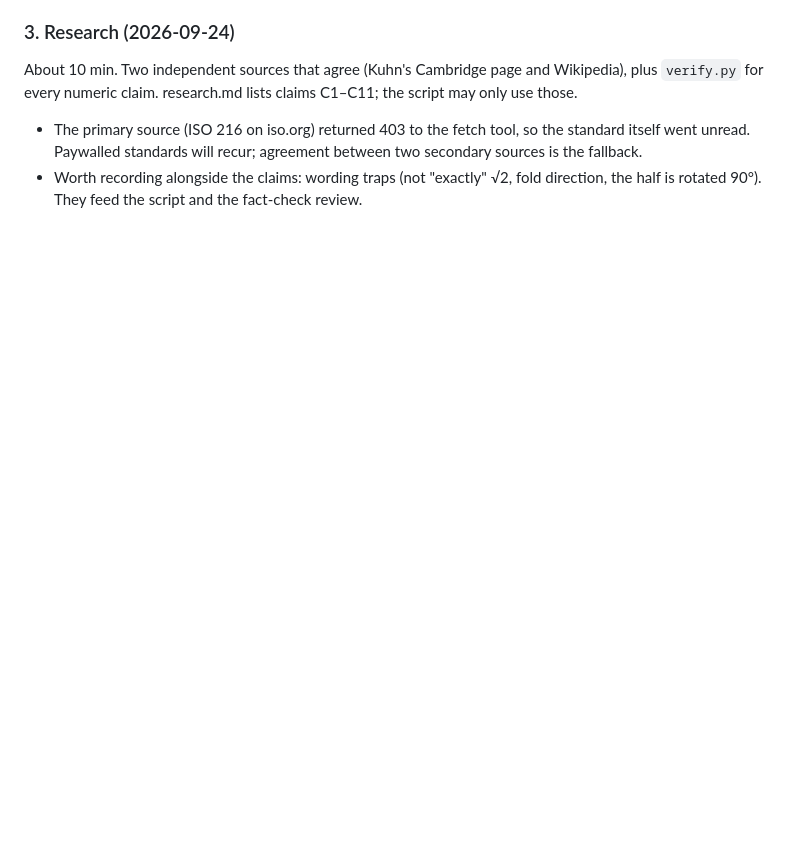
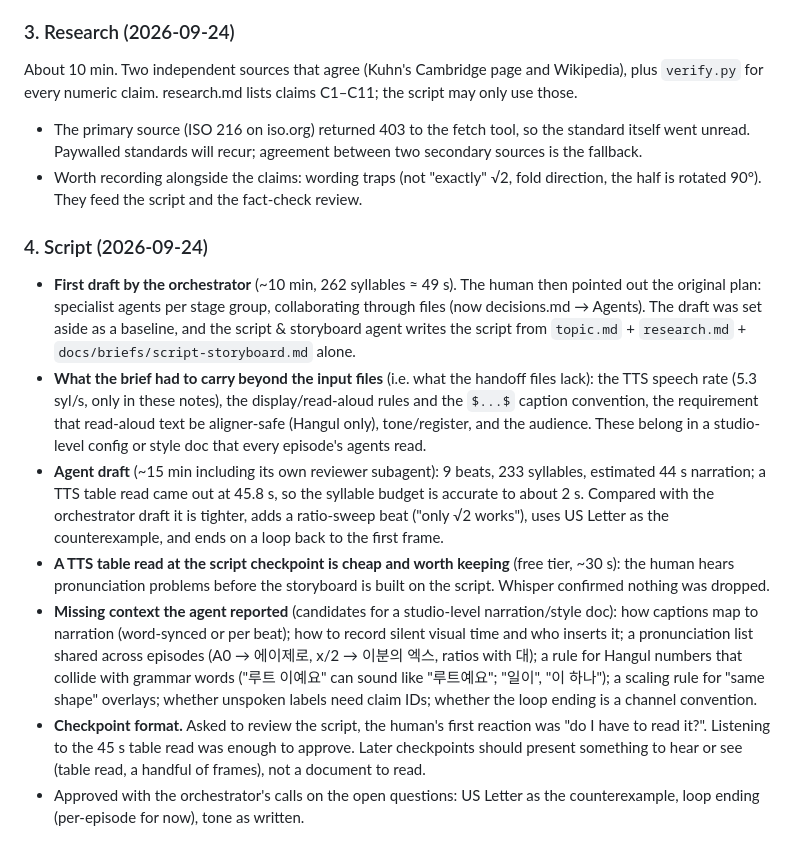
Before and after one commit to zeikar/tangent, a Markdown page: docs/milestone-1-notes.md, the part around the change. Rendered like a GitHub page; blank space fills up the shorter version.

Commit message:
docs(001-a4-paper-ratio): add approved script
Written by the script & storyboard agent from topic.md and research.md:
9 beats, 233 read-aloud syllables, 45.8 s in a TTS table read.

```diff
--- a/docs/milestone-1-notes.md
+++ b/docs/milestone-1-notes.md
@@ -126,3 +126,39 @@ C1–C11; the script may only use those.
 - Worth recording alongside the claims: wording traps (not "exactly" √2, fold
   direction, the half is rotated 90°). They feed the script and the fact-check
   review.
+
+### 4. Script (2026-09-24)
+
+- **First draft by the orchestrator** (~10 min, 262 syllables ≈ 49 s). The
+  human then pointed out the original plan: specialist agents per stage group,
+  collaborating through files (now decisions.md → Agents). The draft was set
+  aside as a baseline, and the script & storyboard agent writes the script from
+  `topic.md` + `research.md` + `docs/briefs/script-storyboard.md` alone.
+- **What the brief had to carry beyond the input files** (i.e. what the handoff
+  files lack): the TTS speech rate (5.3 syl/s, only in these notes), the
+  display/read-aloud rules and the `$...$` caption convention, the requirement
+  that read-aloud text be aligner-safe (Hangul only), tone/register, and the
+  audience. These belong in a studio-level config or style doc that every
+  episode's agents read.
+- **Agent draft** (~15 min including its own reviewer subagent): 9 beats, 233
+  syllables, estimated 44 s narration; a TTS table read came out at 45.8 s, so
+  the syllable budget is accurate to about 2 s. Compared with the orchestrator
+  draft it is tighter, adds a ratio-sweep beat ("only √2 works"), uses US
+  Letter as the counterexample, and ends on a loop back to the first frame.
+- **A TTS table read at the script checkpoint is cheap and worth keeping**
+  (free tier, ~30 s): the human hears pronunciation problems before the
+  storyboard is built on the script. Whisper confirmed nothing was dropped.
+- **Missing context the agent reported** (candidates for a studio-level
+  narration/style doc): how captions map to narration (word-synced or per
+  beat); how to record silent visual time and who inserts it; a pronunciation
+  list shared across episodes (A0 → 에이제로, x/2 → 이분의 엑스, ratios with
+  대); a rule for Hangul numbers that collide with grammar words ("루트
+  이예요" can sound like "루트예요"; "일이", "이 하나"); a scaling rule for
+  "same shape" overlays; whether unspoken labels need claim IDs; whether the
+  loop ending is a channel convention.
+- **Checkpoint format.** Asked to review the script, the human's first reaction
+  was "do I have to read it?". Listening to the 45 s table read was enough to
+  approve. Later checkpoints should present something to hear or see (table
+  read, a handful of frames), not a document to read.
+- Approved with the orchestrator's calls on the open questions: US Letter as
+  the counterexample, loop ending (per-episode for now), tone as written.
```
Also changed, not shown: episodes/001-a4-paper-ratio/script.md (added, +68 -0 lines).
